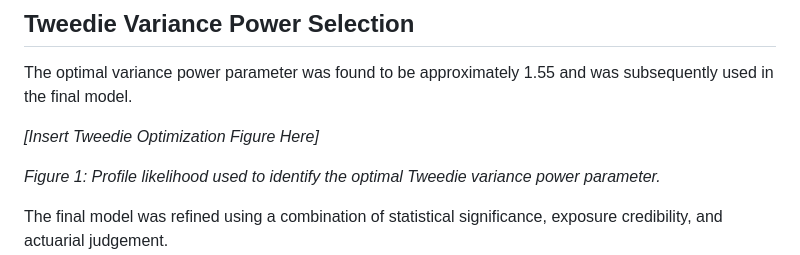
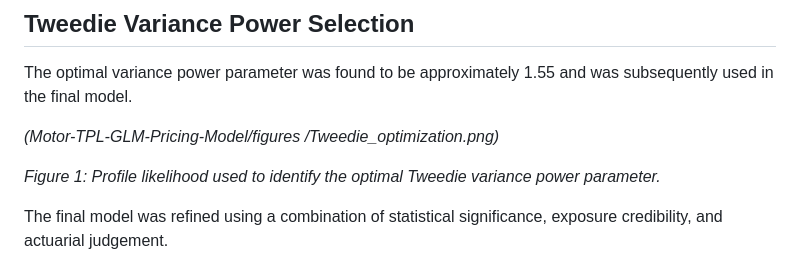
Before and after one commit to S7aru/Motor-TPL-GLM-Pricing-Model, a Markdown page: README.md, the part around the change. Drawn GitHub-style.

```diff
--- a/README.md
+++ b/README.md
@@ -63,7 +63,8 @@ The Tweedie variance power parameter was calibrated empirically by fitting a ran
 
 The optimal variance power parameter was found to be approximately 1.55 and was subsequently used in the final model.
 
-*[Insert Tweedie Optimization Figure Here]*
+*(Motor-TPL-GLM-Pricing-Model/figures
+/Tweedie_optimization.png)*
 
 *Figure 1: Profile likelihood used to identify the optimal Tweedie variance power parameter.*
 
```
